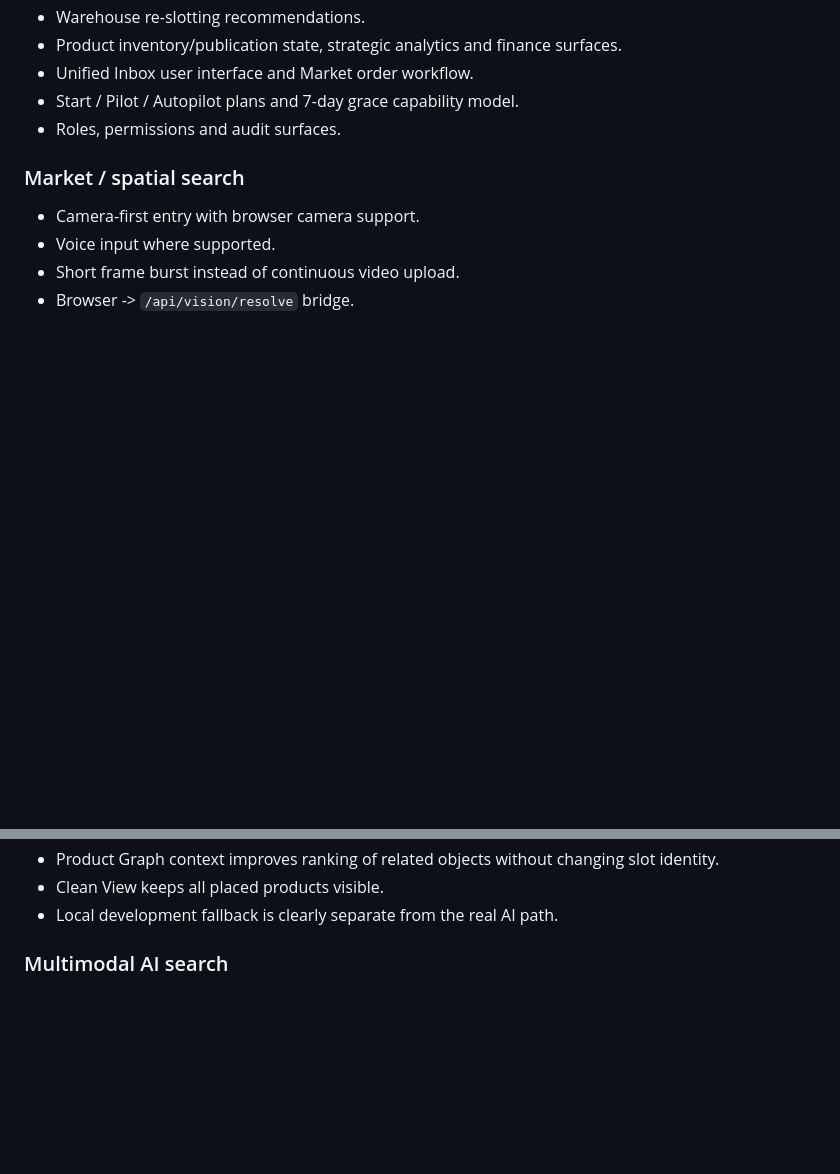
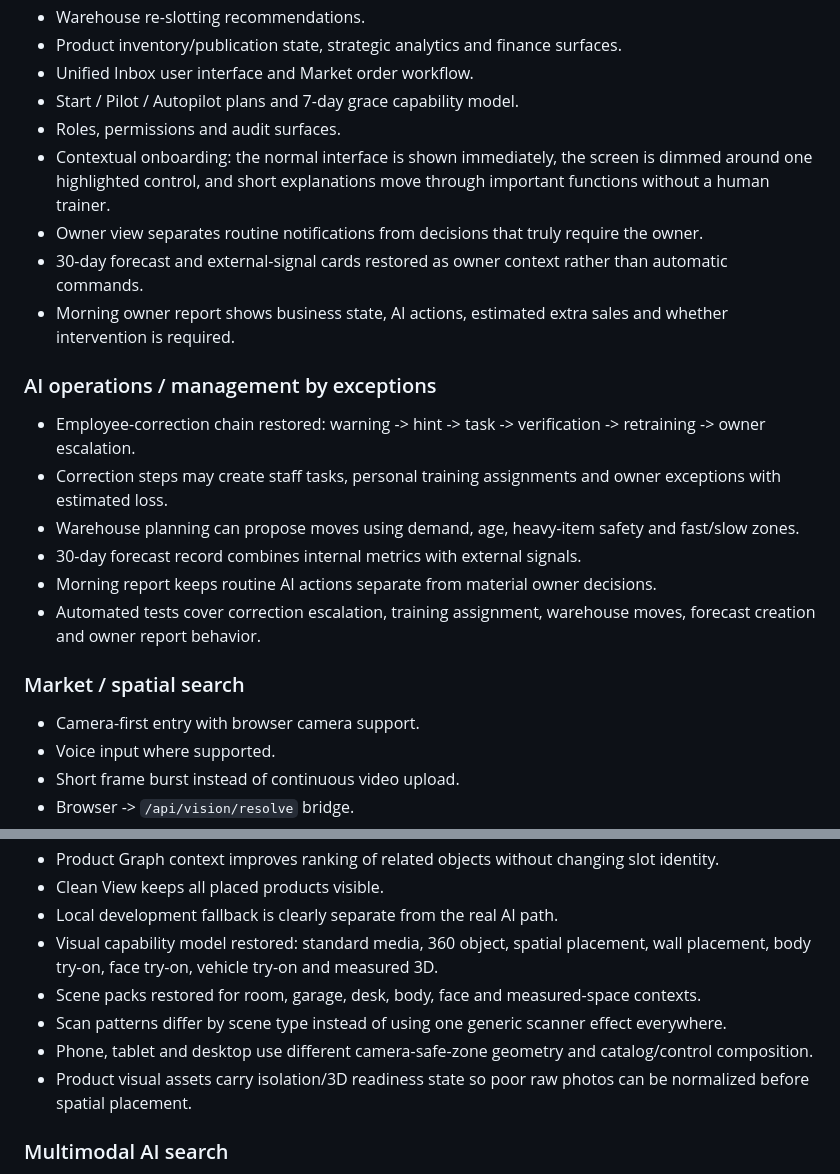
Before and after one commit to vlasov3202-blip1/EP-Base, a Markdown page: RECOVERY_MANIFEST.md, 2 parts joined by grey strips. GitHub-like rendering; blank space fills up the shorter version.

Commit message:
Зафиксировать восстановленное обучение, ИИ-управление и Spatial Market

```diff
--- a/RECOVERY_MANIFEST.md
+++ b/RECOVERY_MANIFEST.md
@@ -34,6 +34,18 @@ This file is the source of truth after repository-history loss. A feature is con
 - Unified Inbox user interface and Market order workflow.
 - Start / Pilot / Autopilot plans and 7-day grace capability model.
 - Roles, permissions and audit surfaces.
+- Contextual onboarding: the normal interface is shown immediately, the screen is dimmed around one highlighted control, and short explanations move through important functions without a human trainer.
+- Owner view separates routine notifications from decisions that truly require the owner.
+- 30-day forecast and external-signal cards restored as owner context rather than automatic commands.
+- Morning owner report shows business state, AI actions, estimated extra sales and whether intervention is required.
+
+### AI operations / management by exceptions
+- Employee-correction chain restored: warning -> hint -> task -> verification -> retraining -> owner escalation.
+- Correction steps may create staff tasks, personal training assignments and owner exceptions with estimated loss.
+- Warehouse planning can propose moves using demand, age, heavy-item safety and fast/slow zones.
+- 30-day forecast record combines internal metrics with external signals.
+- Morning report keeps routine AI actions separate from material owner decisions.
+- Automated tests cover correction escalation, training assignment, warehouse moves, forecast creation and owner report behavior.
 
 ### Market / spatial search
 - Camera-first entry with browser camera support.
@@ -50,6 +62,11 @@ This file is the source of truth after repository-history loss. A feature is con
 - Product Graph context improves ranking of related objects without changing slot identity.
 - Clean View keeps all placed products visible.
 - Local development fallback is clearly separate from the real AI path.
+- Visual capability model restored: standard media, 360 object, spatial placement, wall placement, body try-on, face try-on, vehicle try-on and measured 3D.
+- Scene packs restored for room, garage, desk, body, face and measured-space contexts.
+- Scan patterns differ by scene type instead of using one generic scanner effect everywhere.
+- Phone, tablet and desktop use different camera-safe-zone geometry and catalog/control composition.
+- Product visual assets carry isolation/3D readiness state so poor raw photos can be normalized before spatial placement.
 
 ### Multimodal AI search
 - Provider-neutral VisionSearchService.
```
